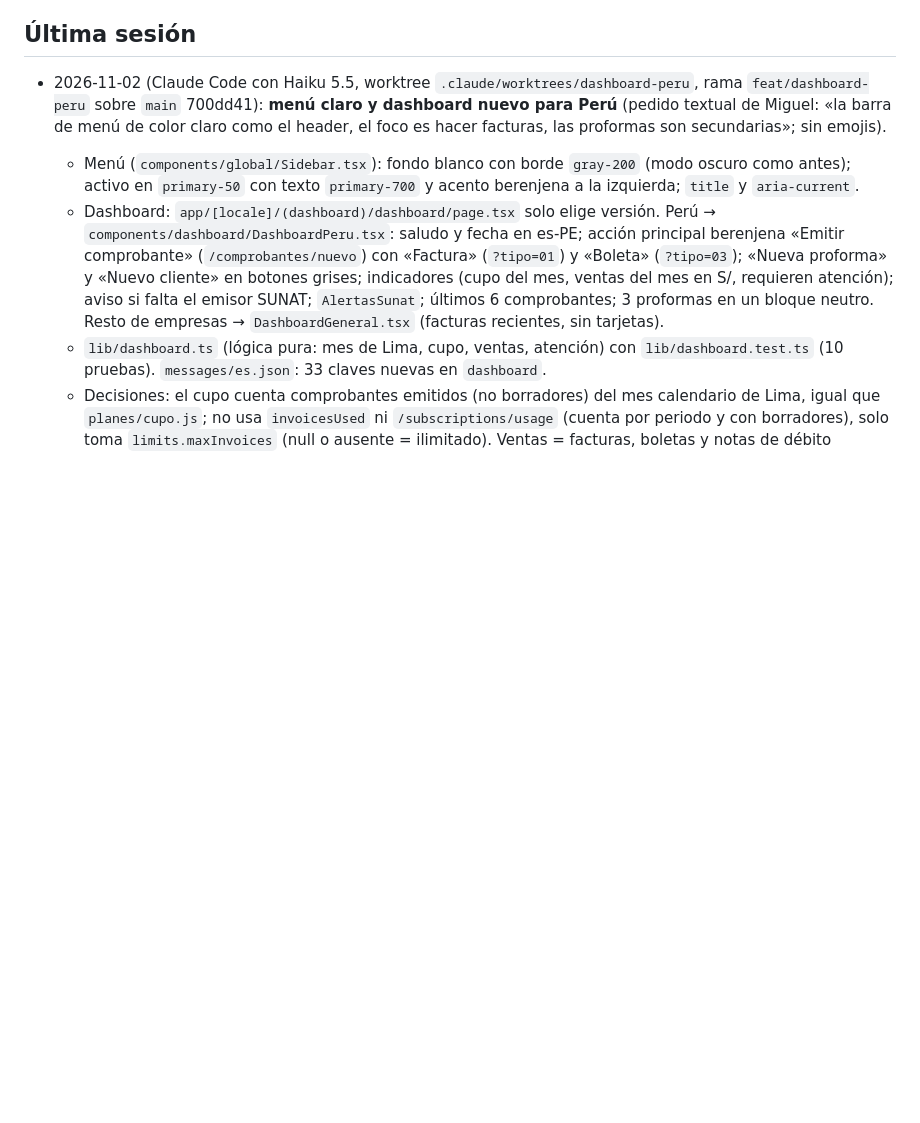
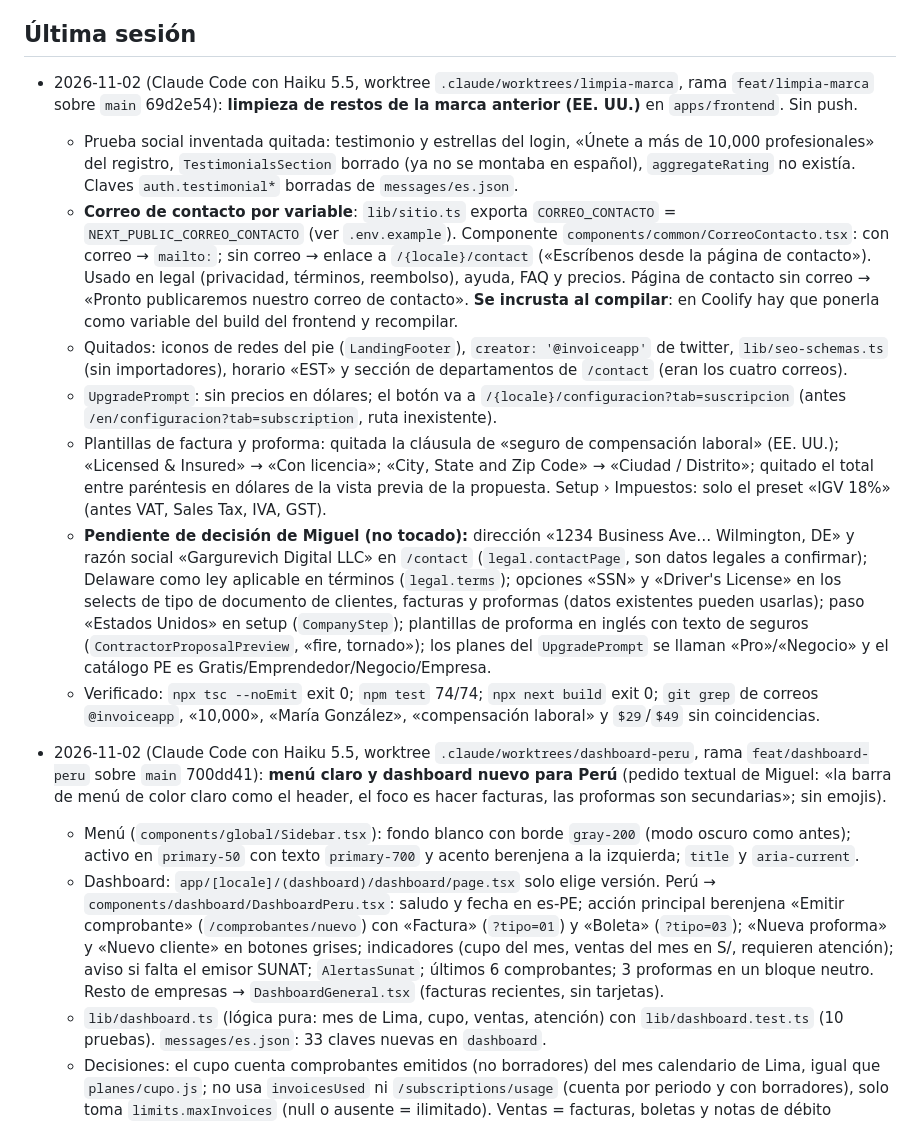
Before and after one commit to miguelgargurevich/invoiceapp, a Markdown page: docs/HANDOFF.md, the part around the change. Drawn GitHub-style; blank space fills up the shorter version.

Commit message:
docs(handoff): limpieza de restos de la marca anterior (2026-11-02)
Co-Authored-By: Claude Haiku 5.5 <noreply@anthropic.com>

```diff
--- a/docs/HANDOFF.md
+++ b/docs/HANDOFF.md
@@ -15,6 +15,15 @@
   Suites: backend 104/104 y 47/47; frontend 35/35, `tsc` y `next build` en verde. Falta: despliegue y verificar parámetros contra la norma.
 
 ## Última sesión
+
+- 2026-11-02 (Claude Code con Haiku 5.5, worktree `.claude/worktrees/limpia-marca`, rama `feat/limpia-marca` sobre `main` 69d2e54): **limpieza de restos de la marca anterior (EE. UU.)** en `apps/frontend`. Sin push.
+  - Prueba social inventada quitada: testimonio y estrellas del login, «Únete a más de 10,000 profesionales» del registro, `TestimonialsSection` borrado (ya no se montaba en español), `aggregateRating` no existía. Claves `auth.testimonial*` borradas de `messages/es.json`.
+  - **Correo de contacto por variable**: `lib/sitio.ts` exporta `CORREO_CONTACTO` = `NEXT_PUBLIC_CORREO_CONTACTO` (ver `.env.example`). Componente `components/common/CorreoContacto.tsx`: con correo → `mailto:`; sin correo → enlace a `/{locale}/contact` («Escríbenos desde la página de contacto»). Usado en legal (privacidad, términos, reembolso), ayuda, FAQ y precios. Página de contacto sin correo → «Pronto publicaremos nuestro correo de contacto». **Se incrusta al compilar**: en Coolify hay que ponerla como variable del build del frontend y recompilar.
+  - Quitados: iconos de redes del pie (`LandingFooter`), `creator: '@invoiceapp'` de twitter, `lib/seo-schemas.ts` (sin importadores), horario «EST» y sección de departamentos de `/contact` (eran los cuatro correos).
+  - `UpgradePrompt`: sin precios en dólares; el botón va a `/{locale}/configuracion?tab=suscripcion` (antes `/en/configuracion?tab=subscription`, ruta inexistente).
+  - Plantillas de factura y proforma: quitada la cláusula de «seguro de compensación laboral» (EE. UU.); «Licensed & Insured» → «Con licencia»; «City, State and Zip Code» → «Ciudad / Distrito»; quitado el total entre paréntesis en dólares de la vista previa de la propuesta. Setup › Impuestos: solo el preset «IGV 18%» (antes VAT, Sales Tax, IVA, GST).
+  - **Pendiente de decisión de Miguel (no tocado):** dirección «1234 Business Ave… Wilmington, DE» y razón social «Gargurevich Digital LLC» en `/contact` (`legal.contactPage`, son datos legales a confirmar); Delaware como ley aplicable en términos (`legal.terms`); opciones «SSN» y «Driver's License» en los selects de tipo de documento de clientes, facturas y proformas (datos existentes pueden usarlas); paso «Estados Unidos» en setup (`CompanyStep`); plantillas de proforma en inglés con texto de seguros (`ContractorProposalPreview`, «fire, tornado»); los planes del `UpgradePrompt` se llaman «Pro»/«Negocio» y el catálogo PE es Gratis/Emprendedor/Negocio/Empresa.
+  - Verificado: `npx tsc --noEmit` exit 0; `npm test` 74/74; `npx next build` exit 0; `git grep` de correos `@invoiceapp`, «10,000», «María González», «compensación laboral» y `$29`/`$49` sin coincidencias.
 
 - 2026-11-02 (Claude Code con Haiku 5.5, worktree `.claude/worktrees/dashboard-peru`, rama `feat/dashboard-peru` sobre `main` 700dd41): **menú claro y dashboard nuevo para Perú** (pedido textual de Miguel: «la barra de menú de color claro como el header, el foco es hacer facturas, las proformas son secundarias»; sin emojis).
   - Menú (`components/global/Sidebar.tsx`): fondo blanco con borde `gray-200` (modo oscuro como antes); activo en `primary-50` con texto `primary-700` y acento berenjena a la izquierda; `title` y `aria-current`.
```
